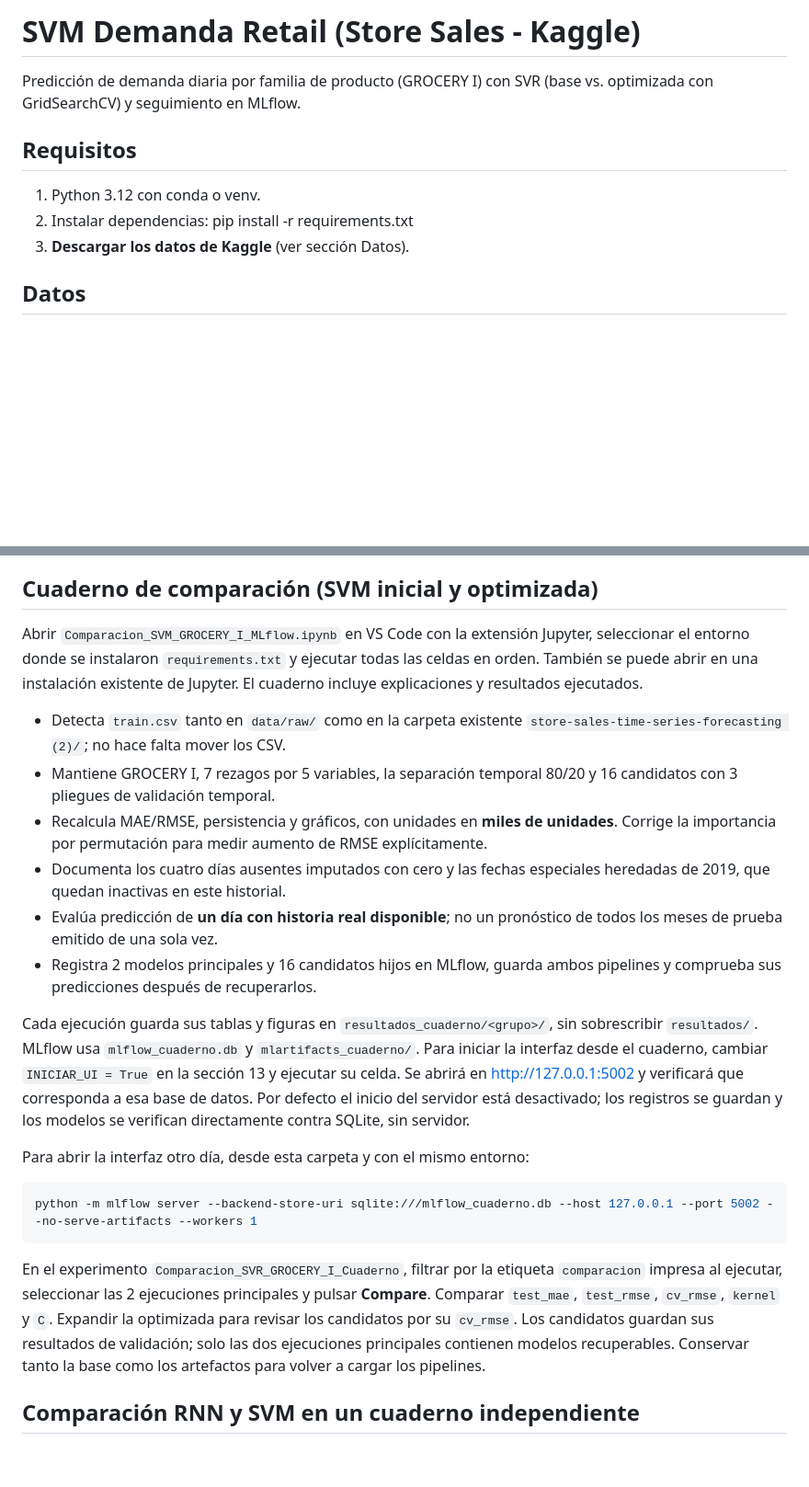
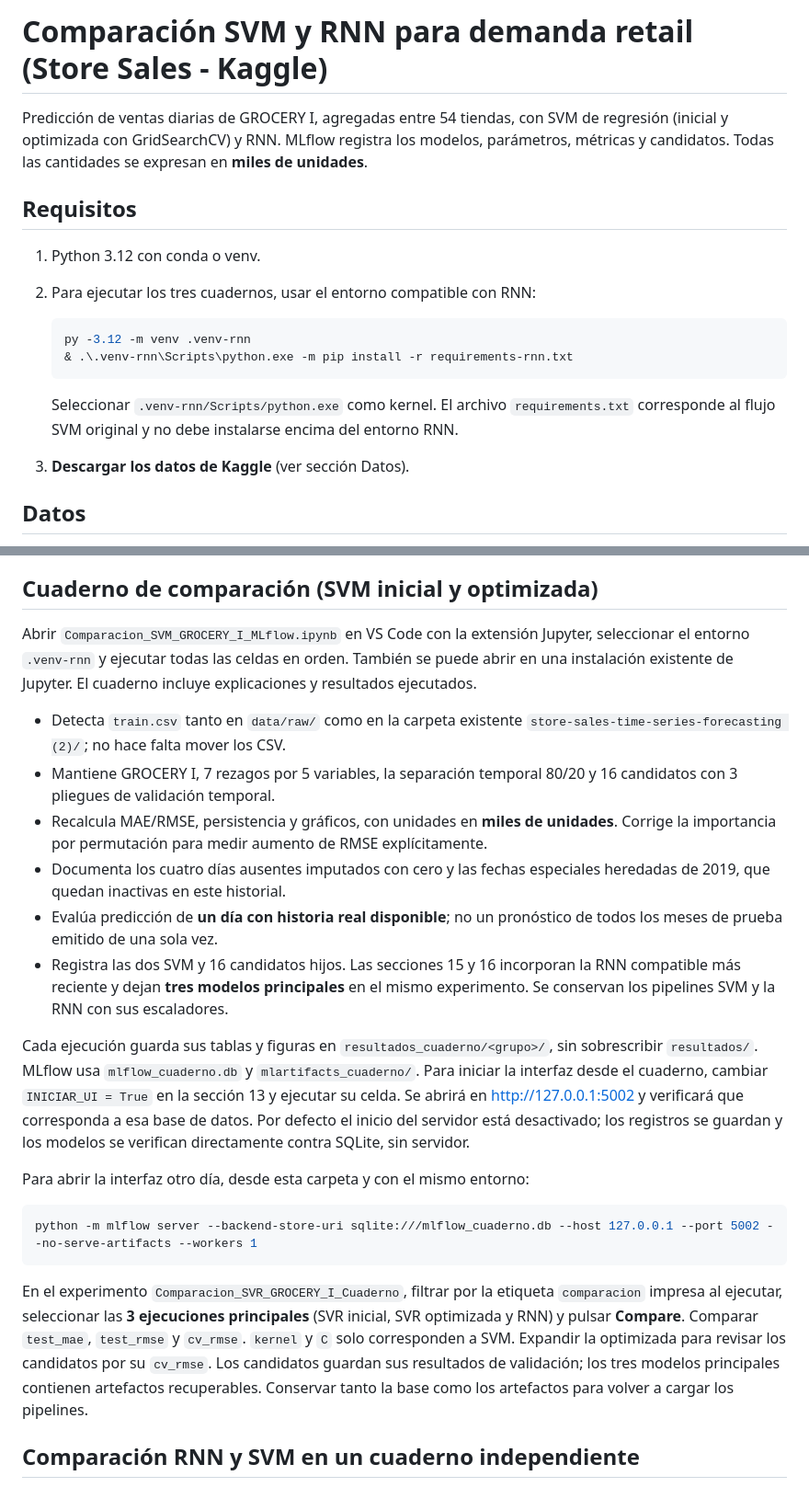
Before and after one commit to XavierStalin/svm-demanda, a Markdown page: README.md, 2 parts joined by grey strips. Shown at 92% size. Drawn GitHub-style; blank space fills up the shorter version.

````diff
--- a/README.md
+++ b/README.md
@@ -1,13 +1,23 @@
-# SVM Demanda Retail (Store Sales - Kaggle)
+# Comparación SVM y RNN para demanda retail (Store Sales - Kaggle)
 
-Predicción de demanda diaria por familia de producto (GROCERY I) con SVR
-(base vs. optimizada con GridSearchCV) y seguimiento en MLflow.
+Predicción de ventas diarias de GROCERY I, agregadas entre 54 tiendas, con
+SVM de regresión (inicial y optimizada con GridSearchCV) y RNN. MLflow registra
+los modelos, parámetros, métricas y candidatos. Todas las cantidades se expresan
+en **miles de unidades**.
 
 ## Requisitos
 
 1. Python 3.12 con conda o venv.
-2. Instalar dependencias:
-   pip install -r requirements.txt
+2. Para ejecutar los tres cuadernos, usar el entorno compatible con RNN:
+
+   ```powershell
+   py -3.12 -m venv .venv-rnn
+   & .\.venv-rnn\Scripts\python.exe -m pip install -r requirements-rnn.txt
+   ```
+
+   Seleccionar `.venv-rnn/Scripts/python.exe` como kernel. El archivo
+   `requirements.txt` corresponde al flujo SVM original y no debe instalarse
+   encima del entorno RNN.
 3. **Descargar los datos de Kaggle** (ver sección Datos).
 
 ## Datos
@@ -24,7 +34,7 @@ El dataset no se incluye en el repositorio por el límite de 100 MB de GitHub.
 ## Cuaderno de comparación (SVM inicial y optimizada)
 
 Abrir `Comparacion_SVM_GROCERY_I_MLflow.ipynb` en VS Code con la extensión
-Jupyter, seleccionar el entorno donde se instalaron `requirements.txt` y
+Jupyter, seleccionar el entorno `.venv-rnn` y
 ejecutar todas las celdas en orden. También se puede abrir en una instalación
 existente de Jupyter. El cuaderno incluye explicaciones y resultados ejecutados.
 
@@ -38,8 +48,9 @@ existente de Jupyter. El cuaderno incluye explicaciones y resultados ejecutados.
   heredadas de 2019, que quedan inactivas en este historial.
 - Evalúa predicción de **un día con historia real disponible**; no un pronóstico
   de todos los meses de prueba emitido de una sola vez.
-- Registra 2 modelos principales y 16 candidatos hijos en MLflow, guarda ambos
-  pipelines y comprueba sus predicciones después de recuperarlos.
+- Registra las dos SVM y 16 candidatos hijos. Las secciones 15 y 16 incorporan
+  la RNN compatible más reciente y dejan **tres modelos principales** en el mismo
+  experimento. Se conservan los pipelines SVM y la RNN con sus escaladores.
 
 Cada ejecución guarda sus tablas y figuras en `resultados_cuaderno/<grupo>/`,
 sin sobrescribir `resultados/`. MLflow usa `mlflow_cuaderno.db` y
@@ -56,11 +67,12 @@ python -m mlflow server --backend-store-uri sqlite:///mlflow_cuaderno.db --host
 ```
 
 En el experimento `Comparacion_SVR_GROCERY_I_Cuaderno`, filtrar por la etiqueta
-`comparacion` impresa al ejecutar, seleccionar las 2 ejecuciones principales y
-pulsar **Compare**. Comparar `test_mae`, `test_rmse`, `cv_rmse`, `kernel` y `C`.
+`comparacion` impresa al ejecutar, seleccionar las **3 ejecuciones principales** (SVR inicial, SVR optimizada y RNN)
+y pulsar **Compare**. Comparar `test_mae`, `test_rmse` y `cv_rmse`.
+`kernel` y `C` solo corresponden a SVM.
 Expandir la optimizada para revisar los candidatos por su `cv_rmse`.
-Los candidatos guardan sus resultados de validación; solo las dos ejecuciones
-principales contienen modelos recuperables. Conservar tanto la base como
+Los candidatos guardan sus resultados de validación; los tres modelos
+principales contienen artefactos recuperables. Conservar tanto la base como
 los artefactos para volver a cargar los pipelines.
 
 ## Comparación RNN y SVM en un cuaderno independiente
````
Also changed, not shown: other parts of README.md (+70 -11 lines), ORDEN_EJECUCION.md (added, +36 -0 lines), resultados/comparacion_tres_modelos.png (added), resultados/errores_tres_modelos.png (added), resultados/importancia_caracteristicas.png, resultados/optimizacion.png, resultados/predicciones_tres_modelos.png (added), 7 other files.
